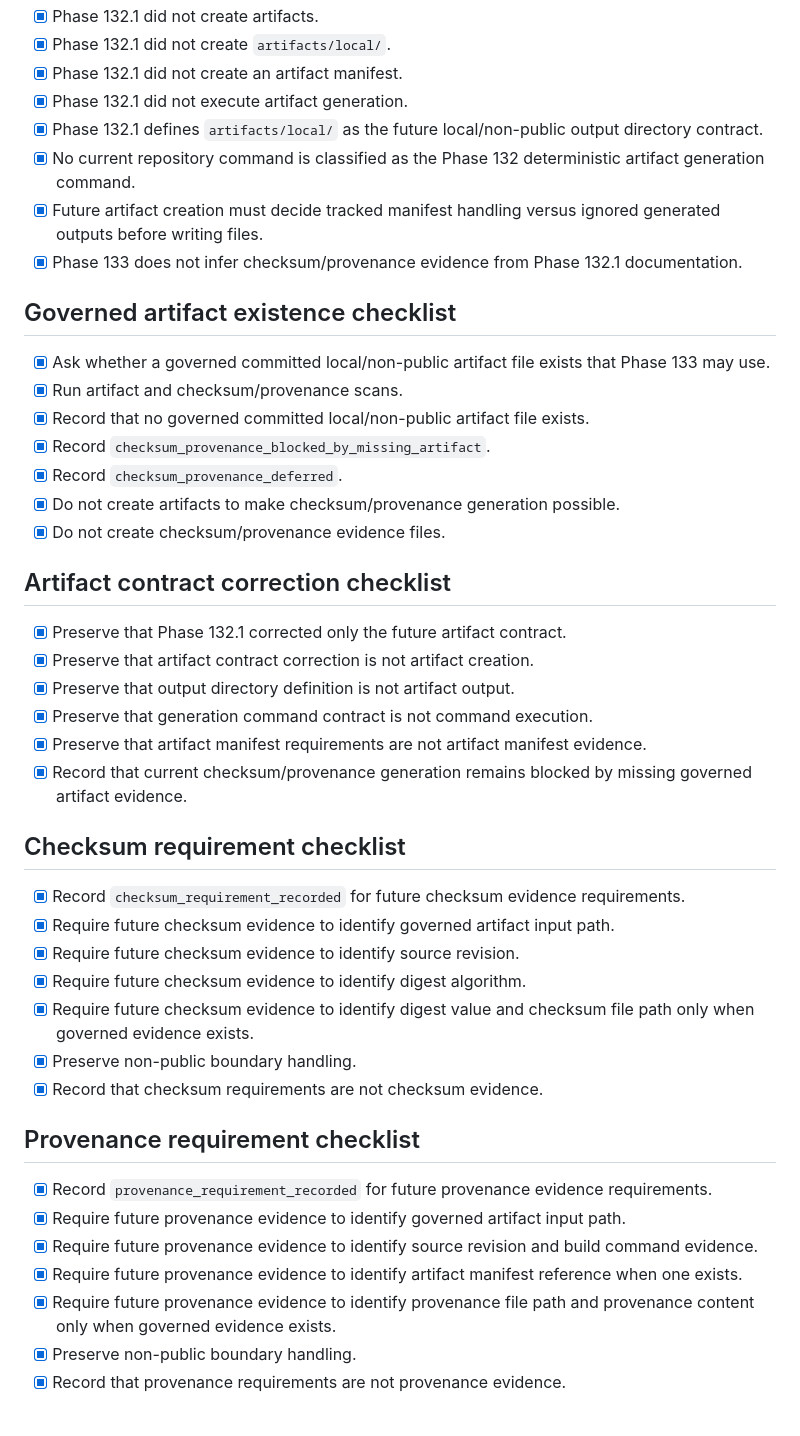
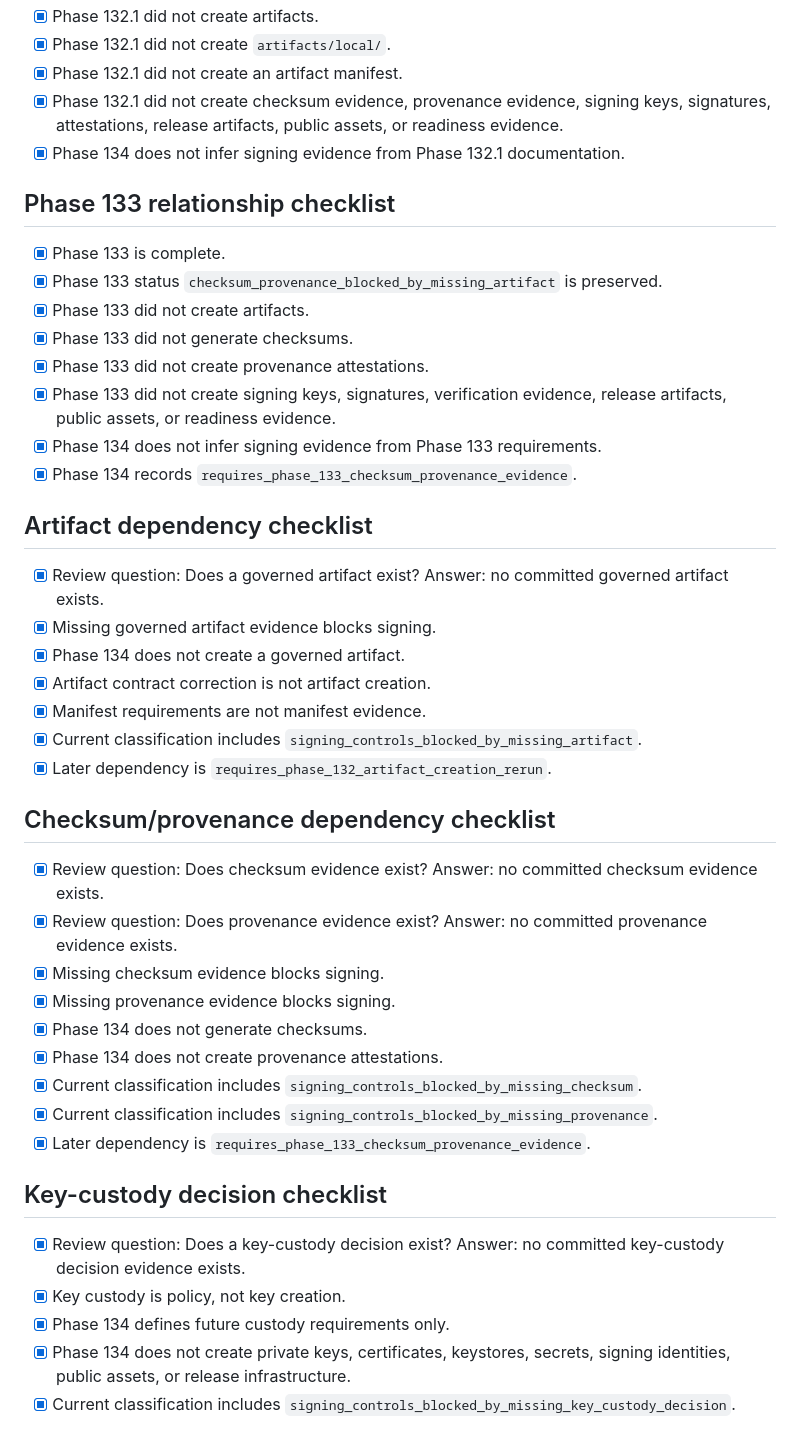
Before and after one commit to irgordon/ajentic, a Markdown page: checklists/current-phase.md, the part around one of its changes. Rendered like a GitHub page.

```diff
--- a/checklists/current-phase.md
+++ b/checklists/current-phase.md
@@ -89,44 +105,43 @@ mutation_path: checklist_revision
 - [x] Phase 132.1 did not create artifacts.
 - [x] Phase 132.1 did not create `artifacts/local/`.
 - [x] Phase 132.1 did not create an artifact manifest.
-- [x] Phase 132.1 did not execute artifact generation.
-- [x] Phase 132.1 defines `artifacts/local/` as the future local/non-public output directory contract.
-- [x] No current repository command is classified as the Phase 132 deterministic artifact generation command.
-- [x] Future artifact creation must decide tracked manifest handling versus ignored generated outputs before writing files.
-- [x] Phase 133 does not infer checksum/provenance evidence from Phase 132.1 documentation.
+- [x] Phase 132.1 did not create checksum evidence, provenance evidence, signing keys, signatures, attestations, release artifacts, public assets, or readiness evidence.
+- [x] Phase 134 does not infer signing evidence from Phase 132.1 documentation.
 
-## Governed artifact existence checklist
-- [x] Ask whether a governed committed local/non-public artifact file exists that Phase 133 may use.
-- [x] Run artifact and checksum/provenance scans.
-- [x] Record that no governed committed local/non-public artifact file exists.
-- [x] Record `checksum_provenance_blocked_by_missing_artifact`.
-- [x] Record `checksum_provenance_deferred`.
-- [x] Do not create artifacts to make checksum/provenance generation possible.
-- [x] Do not create checksum/provenance evidence files.
+## Phase 133 relationship checklist
+- [x] Phase 133 is complete.
+- [x] Phase 133 status `checksum_provenance_blocked_by_missing_artifact` is preserved.
+- [x] Phase 133 did not create artifacts.
+- [x] Phase 133 did not generate checksums.
+- [x] Phase 133 did not create provenance attestations.
+- [x] Phase 133 did not create signing keys, signatures, verification evidence, release artifacts, public assets, or readiness evidence.
+- [x] Phase 134 does not infer signing evidence from Phase 133 requirements.
+- [x] Phase 134 records `requires_phase_133_checksum_provenance_evidence`.
 
-## Artifact contract correction checklist
-- [x] Preserve that Phase 132.1 corrected only the future artifact contract.
-- [x] Preserve that artifact contract correction is not artifact creation.
-- [x] Preserve that output directory definition is not artifact output.
-- [x] Preserve that generation command contract is not command execution.
-- [x] Preserve that artifact manifest requirements are not artifact manifest evidence.
-- [x] Record that current checksum/provenance generation remains blocked by missing governed artifact evidence.
+## Artifact dependency checklist
+- [x] Review question: Does a governed artifact exist? Answer: no committed governed artifact exists.
+- [x] Missing governed artifact evidence blocks signing.
+- [x] Phase 134 does not create a governed artifact.
+- [x] Artifact contract correction is not artifact creation.
+- [x] Manifest requirements are not manifest evidence.
+- [x] Current classification includes `signing_controls_blocked_by_missing_artifact`.
+- [x] Later dependency is `requires_phase_132_artifact_creation_rerun`.
 
-## Checksum requirement checklist
-- [x] Record `checksum_requirement_recorded` for future checksum evidence requirements.
-- [x] Require future checksum evidence to identify governed artifact input path.
-- [x] Require future checksum evidence to identify source revision.
-- [x] Require future checksum evidence to identify digest algorithm.
-- [x] Require future checksum evidence to identify digest value and checksum file path only when governed evidence exists.
-- [x] Preserve non-public boundary handling.
-- [x] Record that checksum requirements are not checksum evidence.
+## Checksum/provenance dependency checklist
+- [x] Review question: Does checksum evidence exist? Answer: no committed checksum evidence exists.
+- [x] Review question: Does provenance evidence exist? Answer: no committed provenance evidence exists.
+- [x] Missing checksum evidence blocks signing.
+- [x] Missing provenance evidence blocks signing.
+- [x] Phase 134 does not generate checksums.
+- [x] Phase 134 does not create provenance attestations.
+- [x] Current classification includes `signing_controls_blocked_by_missing_checksum`.
+- [x] Current classification includes `signing_controls_blocked_by_missing_provenance`.
+- [x] Later dependency is `requires_phase_133_checksum_provenance_evidence`.
 
-## Provenance requirement checklist
-- [x] Record `provenance_requirement_recorded` for future provenance evidence requirements.
-- [x] Require future provenance evidence to identify governed artifact input path.
-- [x] Require future provenance evidence to identify source revision and build command evidence.
-- [x] Require future provenance evidence to identify artifact manifest reference when one exists.
-- [x] Require future provenance evidence to identify provenance file path and provenance content only when governed evidence exists.
-- [x] Preserve non-public boundary handling.
-- [x] Record that provenance requirements are not provenance evidence.
+## Key-custody decision checklist
+- [x] Review question: Does a key-custody decision exist? Answer: no committed key-custody decision evidence exists.
+- [x] Key custody is policy, not key creation.
+- [x] Phase 134 defines future custody requirements only.
+- [x] Phase 134 does not create private keys, certificates, keystores, secrets, signing identities, public assets, or release infrastructure.
+- [x] Current classification includes `signing_controls_blocked_by_missing_key_custody_decision`.
 
```
Also changed, not shown: other parts of checklists/current-phase.md (+112 -106 lines), CHANGELOG.md (+53 -0 lines), docs/operations/signing-key-custody-boundary-phase-134.md (added, +312 -0 lines).
